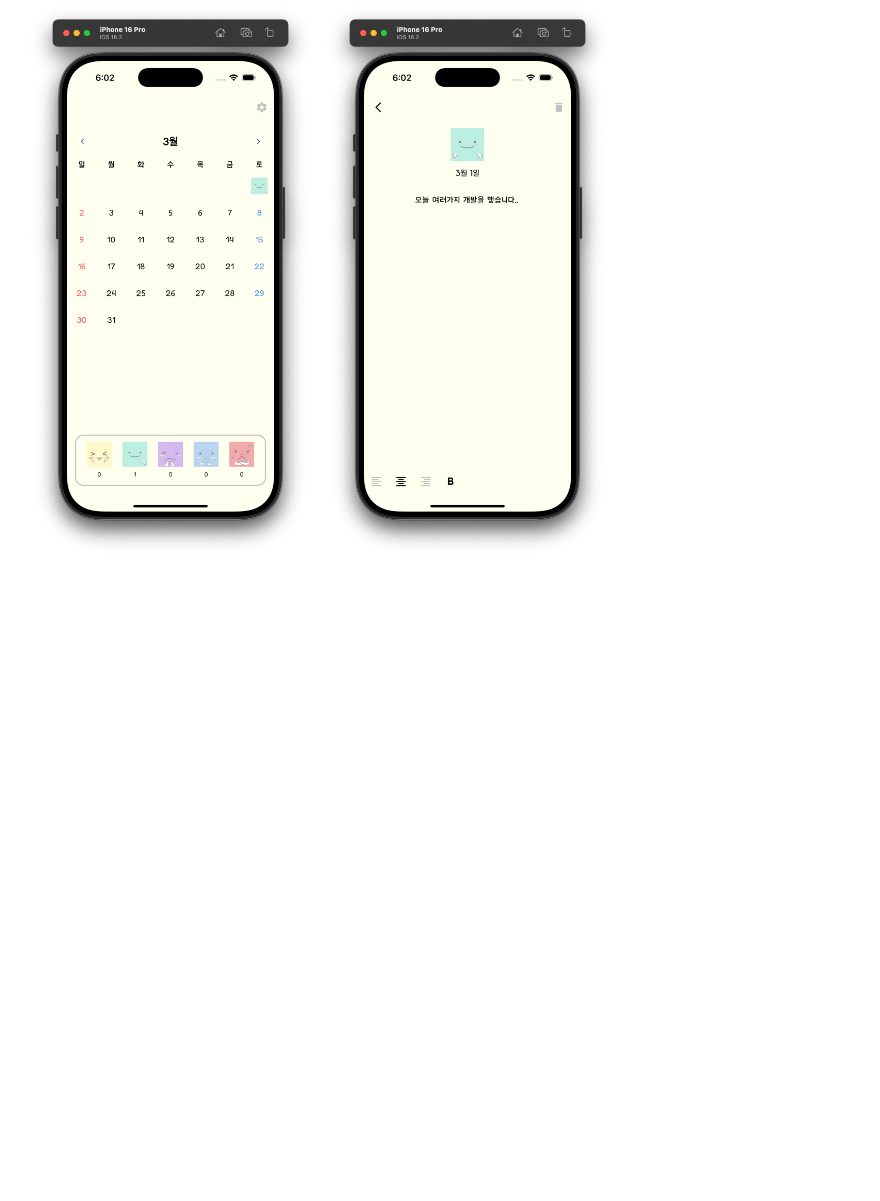
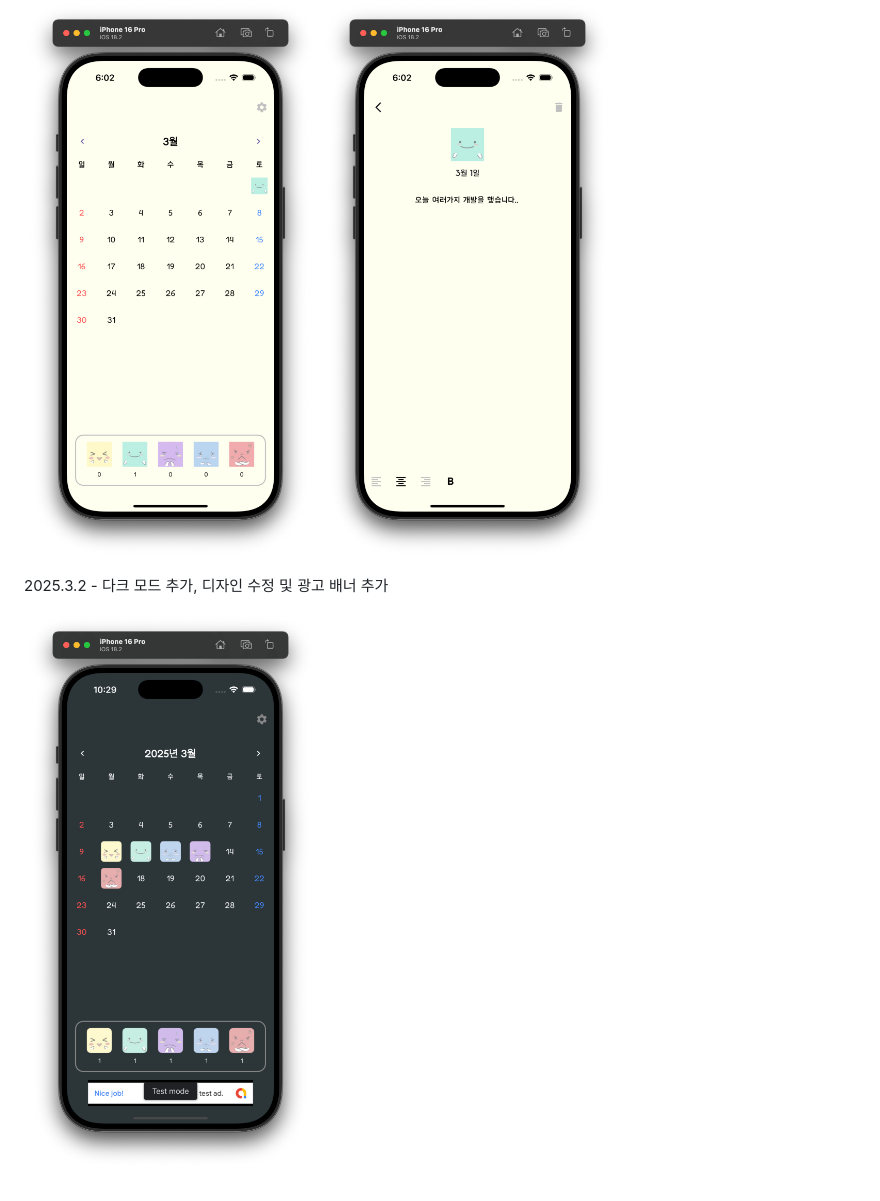
Before and after one commit to tmddn0920/Daily_Diary, a Markdown page: README.md, the part around the change. GitHub-like rendering; pictures changed too: process_images/Main(3).png (added); blank space fills up the shorter version.

```diff
--- a/README.md
+++ b/README.md
@@ -19,3 +19,7 @@
 
 ![Main(2).png](process_images/Main%282%29.png)
 ![Write.png](process_images/Write.png)
+
+2025.3.2 - 다크 모드 추가, 디자인 수정 및 광고 배너 추가
+
+![Main(3).png](process_images/Main%283%29.png)
```
